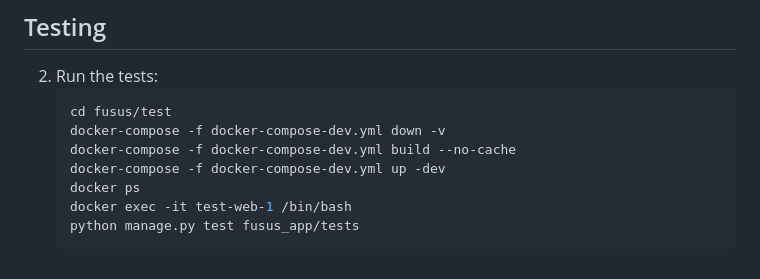
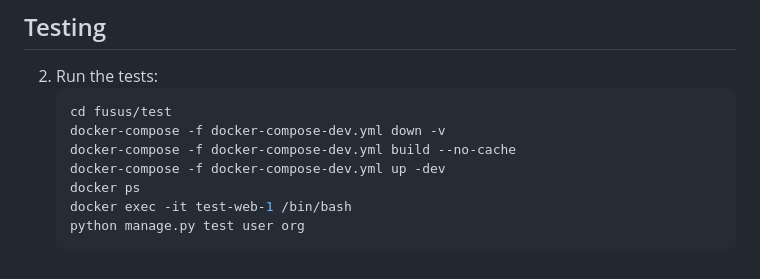
Before and after one commit to sowbobo12000/fusus_django, a Markdown page: README.md, the part around the change. GitHub-like rendering.

````diff
--- a/README.md
+++ b/README.md
@@ -82,5 +82,5 @@ API supports JWT authentication.
    docker-compose -f docker-compose-dev.yml up -dev
    docker ps
    docker exec -it test-web-1 /bin/bash
-   python manage.py test fusus_app/tests
+   python manage.py test user org
     ```
````
